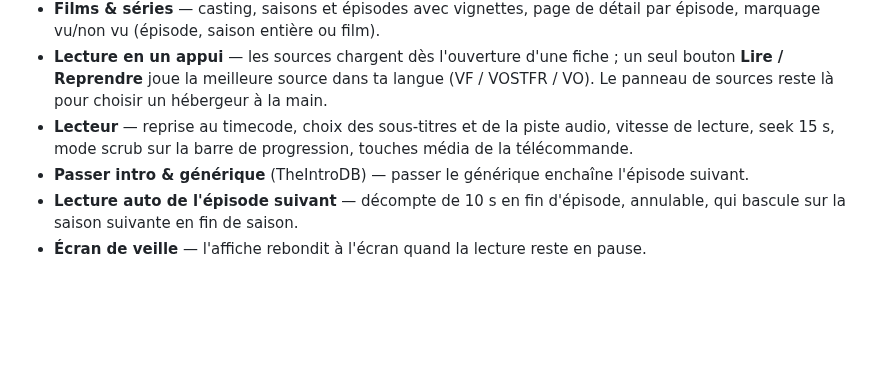
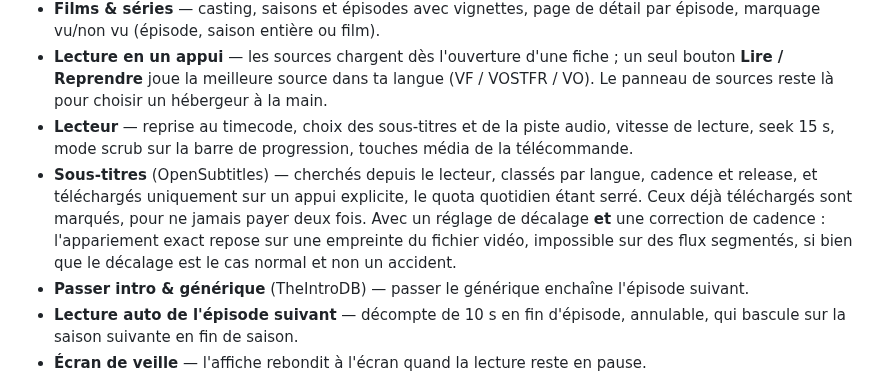
Before and after one commit to JibayMcs/MooVie, a Markdown page: README.fr.md, the part around one of its changes. GitHub-like rendering; blank space fills up the shorter version.

```diff
--- a/README.fr.md
+++ b/README.fr.md
@@ -41,6 +41,12 @@ depuis une seule base de code Kotlin Multiplatform. L'extraction des sources se
   Le panneau de sources reste là pour choisir un hébergeur à la main.
 - **Lecteur** — reprise au timecode, choix des sous-titres et de la piste audio, vitesse de
   lecture, seek 15 s, mode scrub sur la barre de progression, touches média de la télécommande.
+- **Sous-titres** (OpenSubtitles) — cherchés depuis le lecteur, classés par langue,
+  cadence et release, et téléchargés uniquement sur un appui explicite, le quota
+  quotidien étant serré. Ceux déjà téléchargés sont marqués, pour ne jamais payer deux
+  fois. Avec un réglage de décalage **et** une correction de cadence : l'appariement
+  exact repose sur une empreinte du fichier vidéo, impossible sur des flux segmentés, si
+  bien que le décalage est le cas normal et non un accident.
 - **Passer intro & générique** (TheIntroDB) — passer le générique enchaîne l'épisode suivant.
 - **Lecture auto de l'épisode suivant** — décompte de 10 s en fin d'épisode, annulable, qui
   bascule sur la saison suivante en fin de saison.
```
Also changed, not shown: other parts of README.fr.md (+23 -9 lines), README.md (+27 -8 lines), .github/screenshots/12-subtitles.jpg (added).
